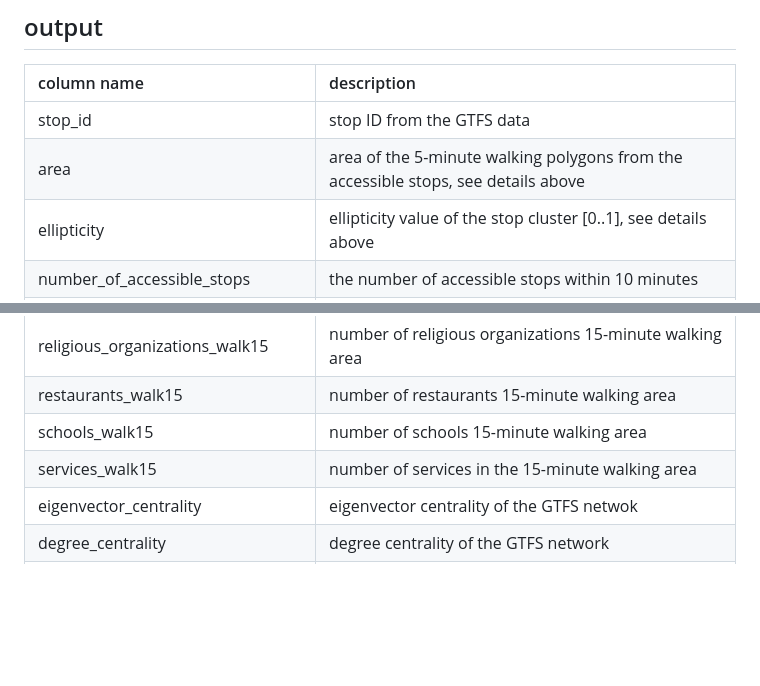
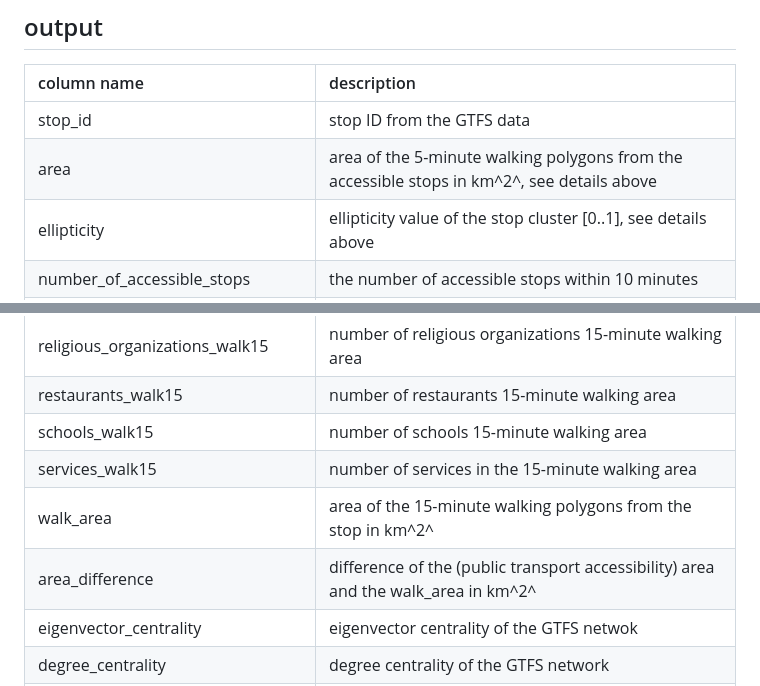
Before and after one commit to ANETILab/stop_accessibility, a Markdown page: README.md, 2 parts joined by grey strips. Rendered like a GitHub page; blank space fills up the shorter version.

Commit message:
Add walk area and area difference columns GH-22

```diff
--- a/README.md
+++ b/README.md
@@ -203,7 +203,7 @@ The `pipeline.rb` Ruby script can execute every script for a given city.
 |column name|description           |
 |:----------|:---------------------|
 |stop_id|stop ID from the GTFS data|
-|area|area of the 5-minute walking polygons from the accessible stops, see details above|
+|area|area of the 5-minute walking polygons from the accessible stops in km^2^, see details above|
 |ellipticity|ellipticity value of the stop cluster [0..1], see details above|
 |number_of_accessible_stops|the number of accessible stops within 10 minutes|
 |distance_centroid|distance from the stop with the largest betweenness centrality (claster centroid)|
@@ -226,6 +226,8 @@ The `pipeline.rb` Ruby script can execute every script for a given city.
 |restaurants_walk15|number of restaurants 15-minute walking area|
 |schools_walk15|number of schools 15-minute walking area|
 |services_walk15|number of services in the 15-minute walking area|
+|walk_area|area of the 15-minute walking polygons from the stop in km^2^|
+|area_difference|difference of the (public transport accessibility) area and the walk_area in km^2^|
 |eigenvector_centrality|eigenvector centrality of the GTFS netwok|
 |degree_centrality|degree centrality of the GTFS network|
 |closeness_centrality|closeness centrality of the GTFS network|
```
